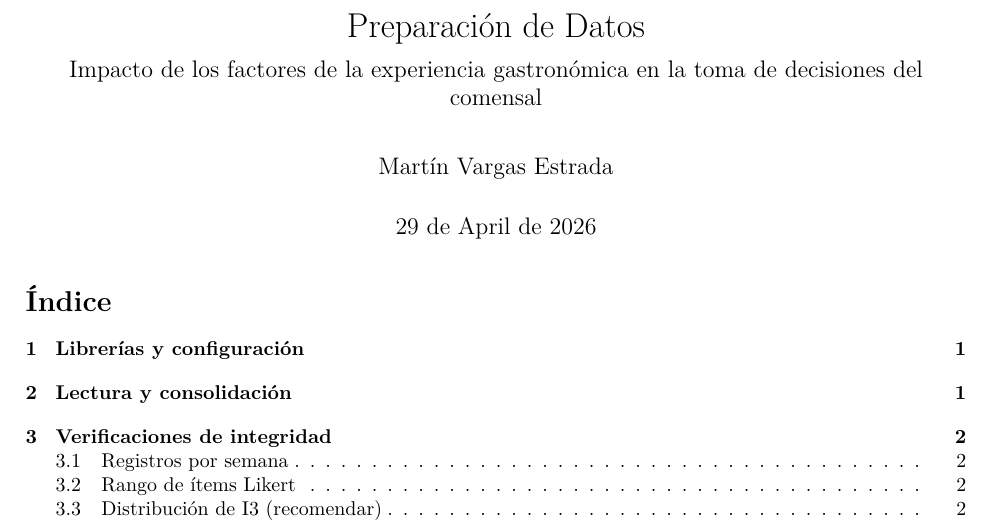
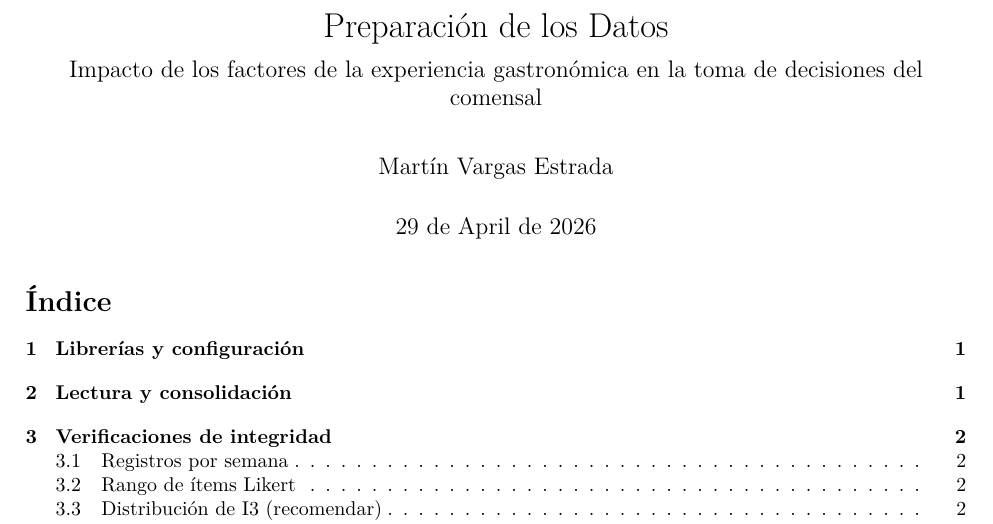
Before and after one commit to marvares/Culinario_Final, an R Markdown document (00_preparacion_datos_pdf3.Rmd): part of page 1 of 7, cut so that both start at the same text. Rendered offline with R 4.5, knitr and Pandoc, then LaTeX, with nearby package versions.

Commit message:
Commit inicial

```diff
--- a/00_preparacion_datos_pdf3.Rmd
+++ b/00_preparacion_datos_pdf3.Rmd
@@ -1,5 +1,5 @@
 ---
-title: "Preparación de Datos"
+title: "Preparación de los Datos"
 subtitle: |
   Impacto de los factores de la experiencia gastronómica
   en la toma de decisiones del comensal
```
